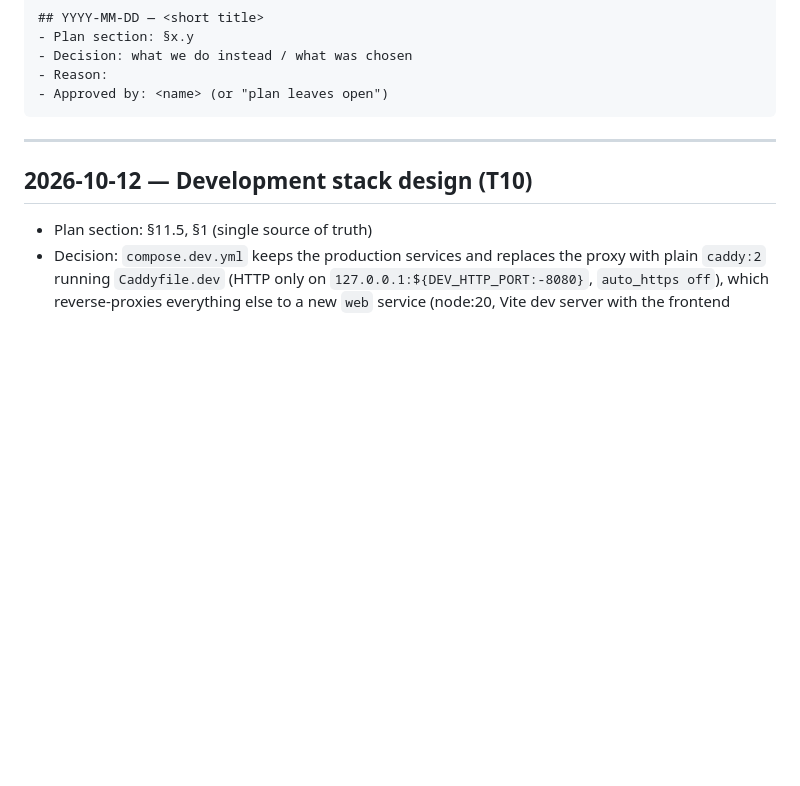
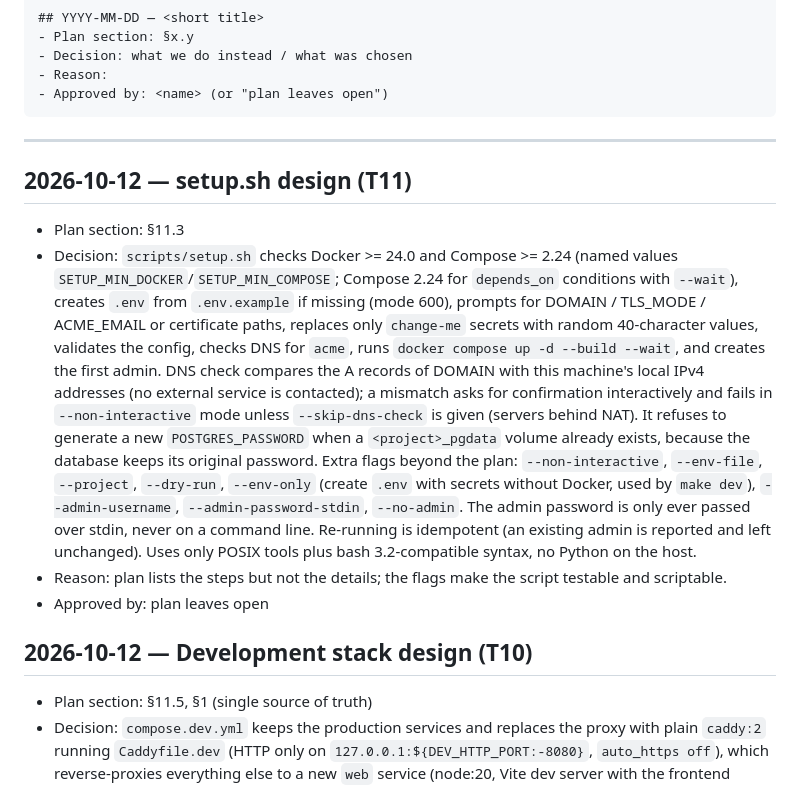
Before and after one commit to NagoDaniel/eye_track, a Markdown page: docs/DECISIONS.md, the part around the change. GitHub-like rendering; blank space fills up the shorter version.

Commit message:
M1a: update progress and decisions after T11
Co-Authored-By: Claude Sonnet 5.5 <noreply@anthropic.com>

````diff
--- a/docs/DECISIONS.md
+++ b/docs/DECISIONS.md
@@ -13,6 +13,12 @@ Format:
 ```
 
 ---
+
+## 2026-10-12 — setup.sh design (T11)
+- Plan section: §11.3
+- Decision: `scripts/setup.sh` checks Docker >= 24.0 and Compose >= 2.24 (named values `SETUP_MIN_DOCKER`/`SETUP_MIN_COMPOSE`; Compose 2.24 for `depends_on` conditions with `--wait`), creates `.env` from `.env.example` if missing (mode 600), prompts for DOMAIN / TLS_MODE / ACME_EMAIL or certificate paths, replaces only `change-me` secrets with random 40-character values, validates the config, checks DNS for `acme`, runs `docker compose up -d --build --wait`, and creates the first admin. DNS check compares the A records of DOMAIN with this machine's local IPv4 addresses (no external service is contacted); a mismatch asks for confirmation interactively and fails in `--non-interactive` mode unless `--skip-dns-check` is given (servers behind NAT). It refuses to generate a new `POSTGRES_PASSWORD` when a `<project>_pgdata` volume already exists, because the database keeps its original password. Extra flags beyond the plan: `--non-interactive`, `--env-file`, `--project`, `--dry-run`, `--env-only` (create `.env` with secrets without Docker, used by `make dev`), `--admin-username`, `--admin-password-stdin`, `--no-admin`. The admin password is only ever passed over stdin, never on a command line. Re-running is idempotent (an existing admin is reported and left unchanged). Uses only POSIX tools plus bash 3.2-compatible syntax, no Python on the host.
+- Reason: plan lists the steps but not the details; the flags make the script testable and scriptable.
+- Approved by: plan leaves open
 
 ## 2026-10-12 — Development stack design (T10)
 - Plan section: §11.5, §1 (single source of truth)
````
Also changed, not shown: docs/PROGRESS.md (+4 -3 lines).
